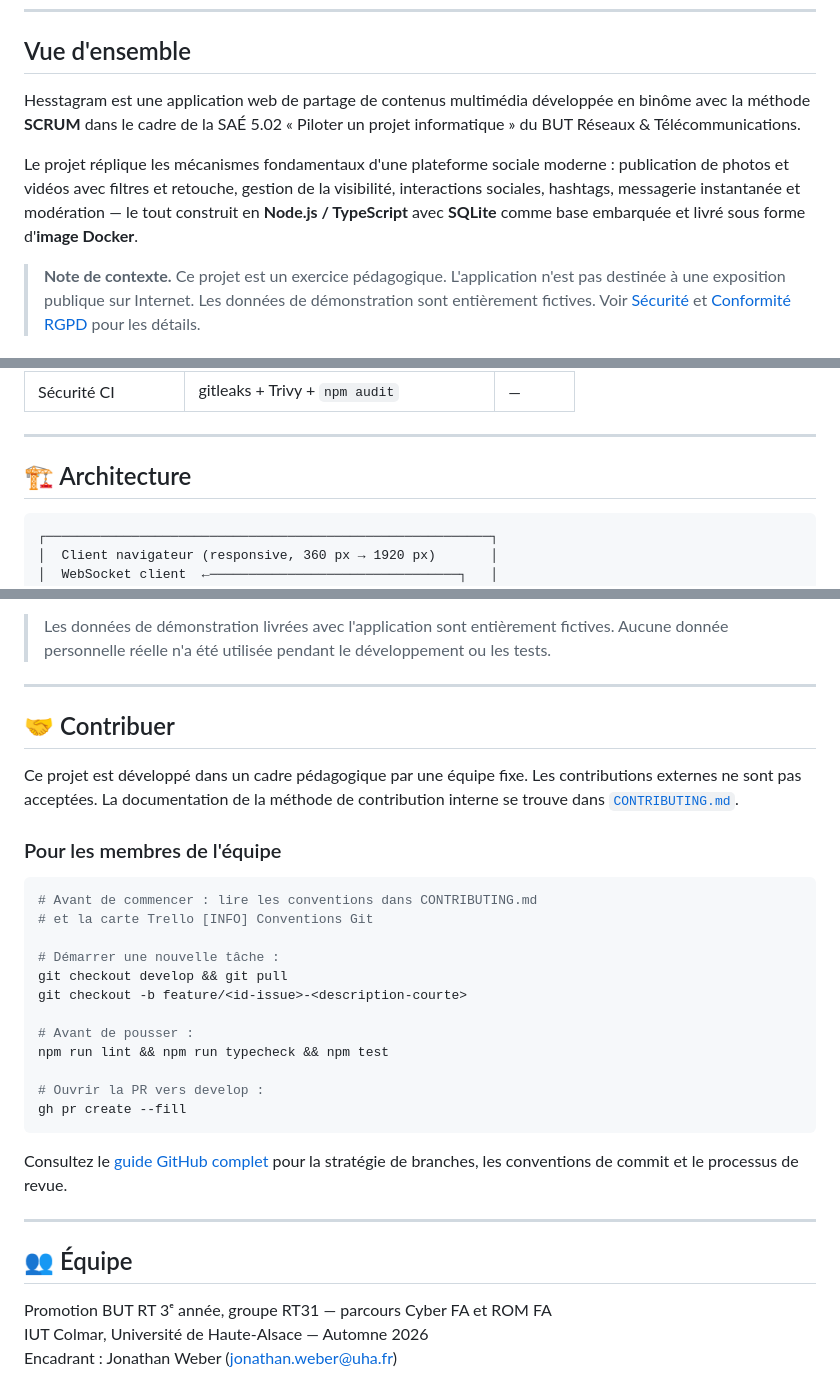
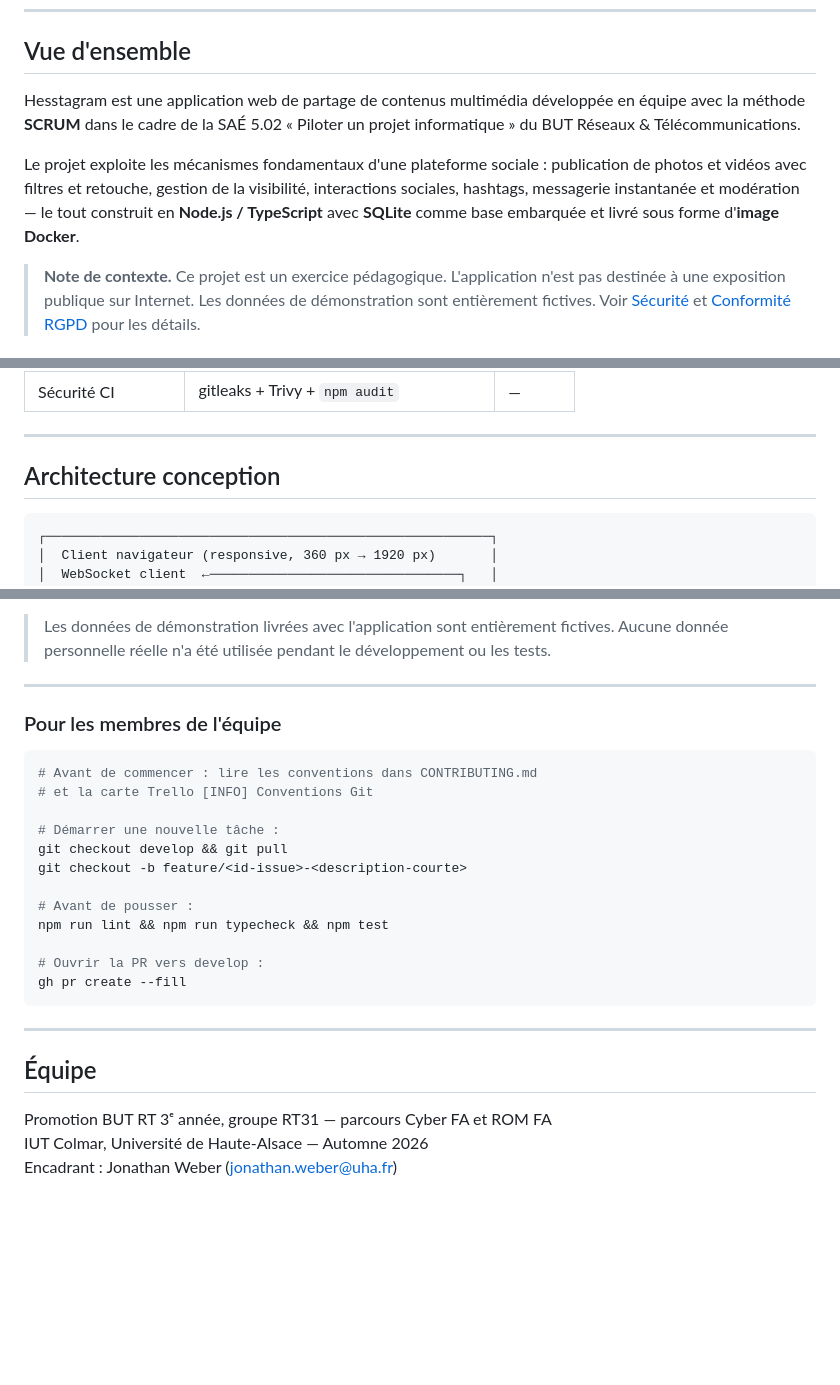
Before and after one commit to KouameAk/Hesstagram, a Markdown page: README.md, 3 parts joined by grey strips. Rendered like a GitHub page; blank space fills up the shorter version.

````diff
--- a/README.md
+++ b/README.md
@@ -29,9 +29,9 @@ Projet pédagogique — SAÉ 5.02 · BUT R&T 3ᵉ année · IUT Colmar — Unive
 
 ## Vue d'ensemble
 
-Hesstagram est une application web de partage de contenus multimédia développée en binôme avec la méthode **SCRUM** dans le cadre de la SAÉ 5.02 « Piloter un projet informatique » du BUT Réseaux & Télécommunications.
+Hesstagram est une application web de partage de contenus multimédia développée en équipe avec la méthode **SCRUM** dans le cadre de la SAÉ 5.02 « Piloter un projet informatique » du BUT Réseaux & Télécommunications.
 
-Le projet réplique les mécanismes fondamentaux d'une plateforme sociale moderne : publication de photos et vidéos avec filtres et retouche, gestion de la visibilité, interactions sociales, hashtags, messagerie instantanée et modération — le tout construit en **Node.js / TypeScript** avec **SQLite** comme base embarquée et livré sous forme d'**image Docker**.
+Le projet exploite les mécanismes fondamentaux d'une plateforme sociale : publication de photos et vidéos avec filtres et retouche, gestion de la visibilité, interactions sociales, hashtags, messagerie instantanée et modération — le tout construit en **Node.js / TypeScript** avec **SQLite** comme base embarquée et livré sous forme d'**image Docker**.
 
 > **Note de contexte.** Ce projet est un exercice pédagogique. L'application n'est pas destinée à une exposition publique sur Internet. Les données de démonstration sont entièrement fictives. Voir [Sécurité](#-sécurité) et [Conformité RGPD](#-conformité-rgpd) pour les détails.
 
@@ -113,7 +113,7 @@ Le projet réplique les mécanismes fondamentaux d'une plateforme sociale modern
 
 ---
 
-## 🏗 Architecture
+## Architecture conception
 
 ```
 ┌─────────────────────────────────────────────────────────┐
@@ -382,10 +381,6 @@ Le registre des traitements et la politique de confidentialité sont disponibles
 > Les données de démonstration livrées avec l'application sont entièrement fictives. Aucune donnée personnelle réelle n'a été utilisée pendant le développement ou les tests.
 
 ---
-
-## 🤝 Contribuer
-
-Ce projet est développé dans un cadre pédagogique par une équipe fixe. Les contributions externes ne sont pas acceptées. La documentation de la méthode de contribution interne se trouve dans [`CONTRIBUTING.md`](./CONTRIBUTING.md).
 
 ### Pour les membres de l'équipe
 
@@ -404,11 +399,10 @@ npm run lint && npm run typecheck && npm test
 gh pr create --fill
 ```
 
-Consultez le [guide GitHub complet](./docs/docs/contribution/github-workflow.md) pour la stratégie de branches, les conventions de commit et le processus de revue.
 
 ---
 
-## 👥 Équipe
+## Équipe
 
 Promotion BUT RT 3ᵉ année, groupe RT31 — parcours Cyber FA et ROM FA
 IUT Colmar, Université de Haute-Alsace — Automne 2026
````
Also changed, not shown: other parts of README.md (+8 -9 lines).
